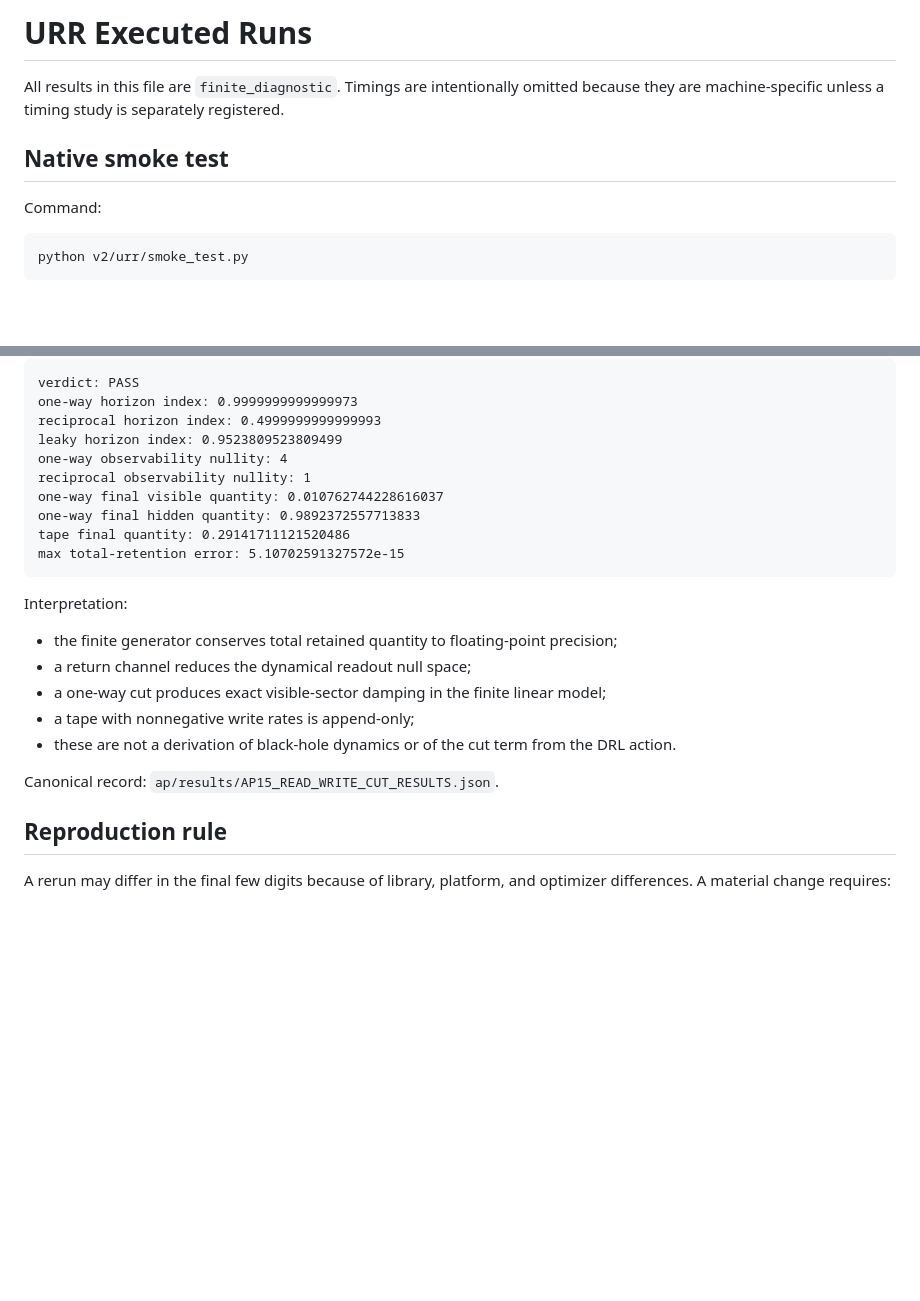
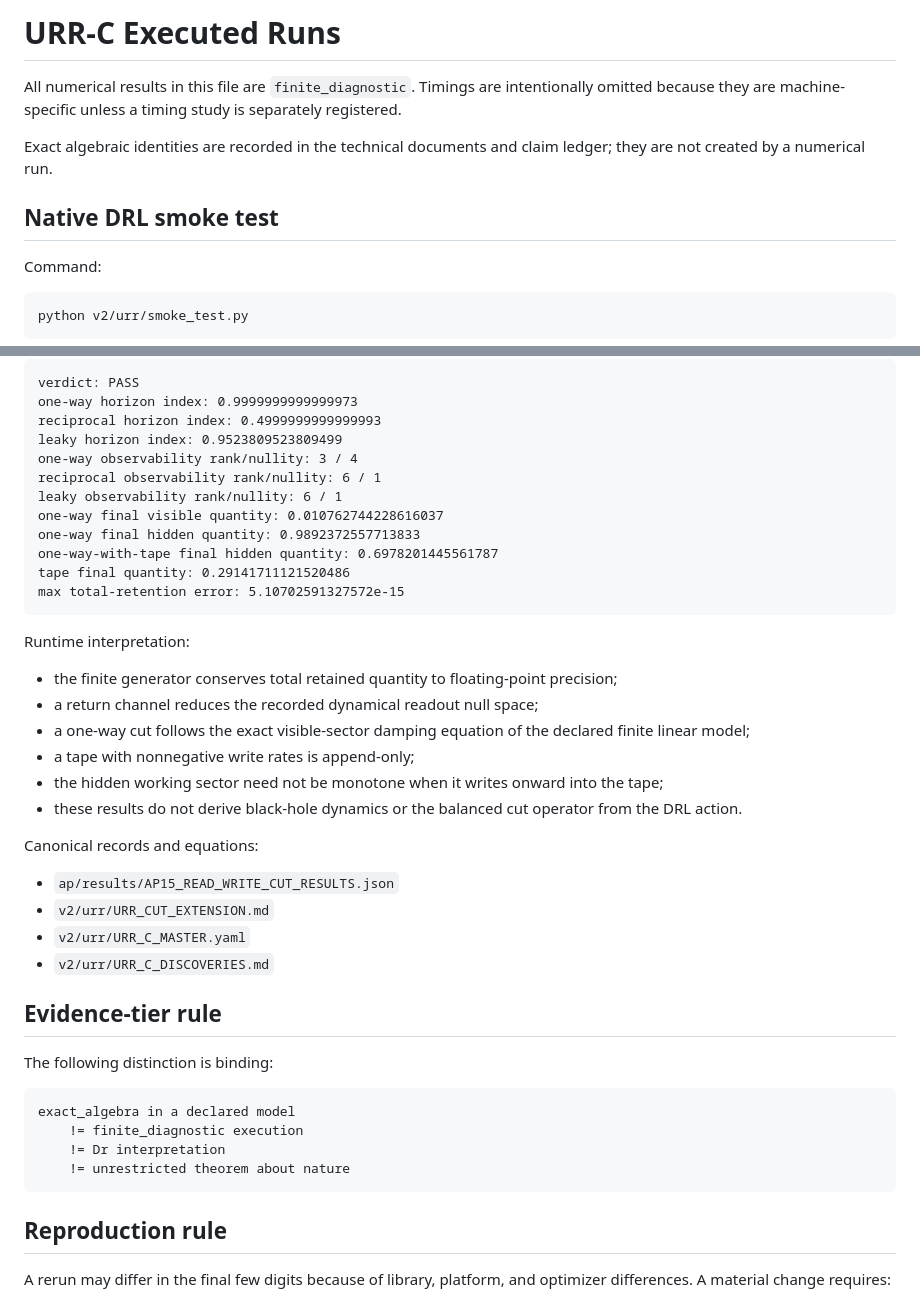
Before and after one commit to morrocwi/readout_universe, a Markdown page: v2/urr/EXECUTED_RUNS.md, 2 parts joined by grey strips. Drawn GitHub-style; blank space fills up the shorter version.

Commit message:
URR-C: link AP15 run to master and discoveries ledgers

````diff
--- a/v2/urr/EXECUTED_RUNS.md
+++ b/v2/urr/EXECUTED_RUNS.md
@@ -1,10 +1,13 @@
-# URR Executed Runs
+# URR-C Executed Runs
 
-All results in this file are `finite_diagnostic`. Timings are intentionally
-omitted because they are machine-specific unless a timing study is separately
-registered.
+All numerical results in this file are `finite_diagnostic`. Timings are
+intentionally omitted because they are machine-specific unless a timing study
+is separately registered.
 
-## Native smoke test
+Exact algebraic identities are recorded in the technical documents and claim
+ledger; they are not created by a numerical run.
+
+## Native DRL smoke test
 
 Command:
 
@@ -89,27 +92,46 @@ verdict: PASS
 one-way horizon index: 0.9999999999999973
 reciprocal horizon index: 0.4999999999999993
 leaky horizon index: 0.9523809523809499
-one-way observability nullity: 4
-reciprocal observability nullity: 1
+one-way observability rank/nullity: 3 / 4
+reciprocal observability rank/nullity: 6 / 1
+leaky observability rank/nullity: 6 / 1
 one-way final visible quantity: 0.010762744228616037
 one-way final hidden quantity: 0.9892372557713833
+one-way-with-tape final hidden quantity: 0.6978201445561787
 tape final quantity: 0.29141711121520486
 max total-retention error: 5.10702591327572e-15
 ```
 
-Interpretation:
+Runtime interpretation:
 
 - the finite generator conserves total retained quantity to floating-point
   precision;
-- a return channel reduces the dynamical readout null space;
-- a one-way cut produces exact visible-sector damping in the finite linear
-  model;
+- a return channel reduces the recorded dynamical readout null space;
+- a one-way cut follows the exact visible-sector damping equation of the
+  declared finite linear model;
 - a tape with nonnegative write rates is append-only;
-- these are not a derivation of black-hole dynamics or of the cut term from the
-  DRL action.
+- the hidden working sector need not be monotone when it writes onward into the
+  tape;
+- these results do not derive black-hole dynamics or the balanced cut operator
+  from the DRL action.
 
-Canonical record:
-`ap/results/AP15_READ_WRITE_CUT_RESULTS.json`.
+Canonical records and equations:
+
+- `ap/results/AP15_READ_WRITE_CUT_RESULTS.json`
+- `v2/urr/URR_CUT_EXTENSION.md`
+- `v2/urr/URR_C_MASTER.yaml`
+- `v2/urr/URR_C_DISCOVERIES.md`
+
+## Evidence-tier rule
+
+The following distinction is binding:
+
+```text
+exact_algebra in a declared model
+    != finite_diagnostic execution
+    != Dr interpretation
+    != unrestricted theorem about nature
+```
 
 ## Reproduction rule
 
````
